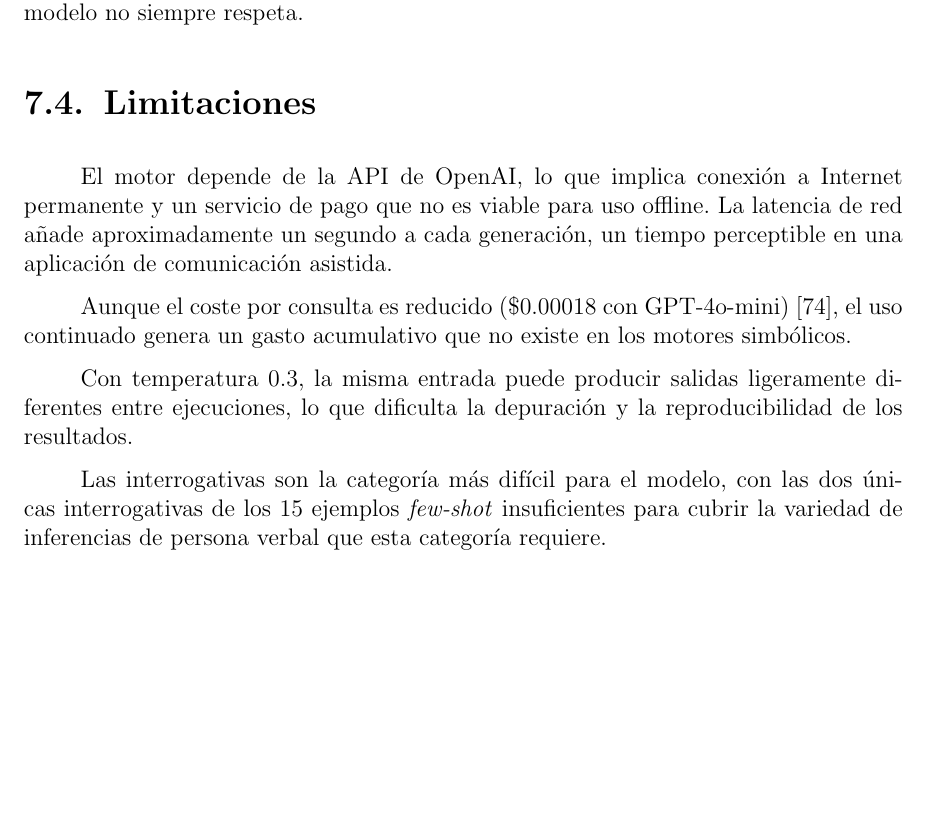
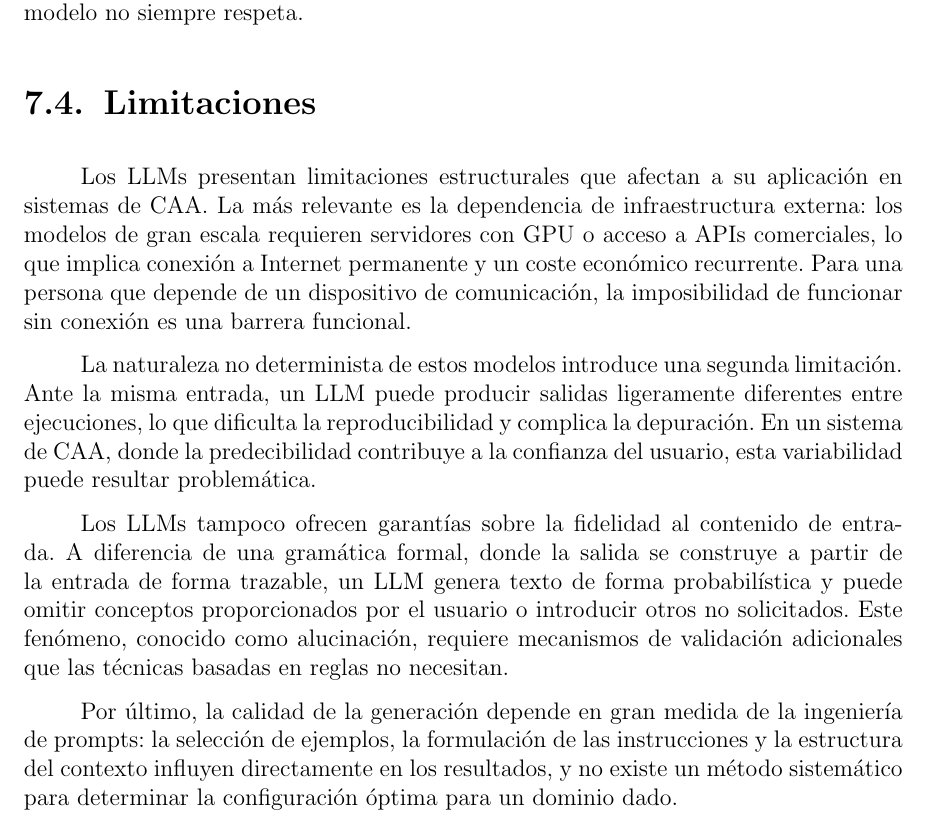
Before and after one commit to Lagaress/tfg-memory, a LaTeX document (main.tex, which reads sections/development/modelos-lenguaje.tex): part of page 63 of 140, cut so that both start at the same text, the shorter picture padded with empty space. Compiled offline with pdfLaTeX.

Commit message:
Generalize LLM limitations to technique-level, not implementation-specific

```diff
--- a/sections/development/modelos-lenguaje.tex
+++ b/sections/development/modelos-lenguaje.tex
@@ -87,10 +87,10 @@ El primero es la cobertura de conceptos: el validador comprueba que cada pictogr
 \section{Limitaciones}
 \label{sec:f3-limitaciones}
 
-El motor depende de la API de OpenAI, lo que implica conexión a Internet permanente y un servicio de pago que no es viable para uso offline. La latencia de red añade aproximadamente un segundo a cada generación, un tiempo perceptible en una aplicación de comunicación asistida.
+Los LLMs presentan limitaciones estructurales que afectan a su aplicación en sistemas de CAA. La más relevante es la dependencia de infraestructura externa: los modelos de gran escala requieren servidores con GPU o acceso a APIs comerciales, lo que implica conexión a Internet permanente y un coste económico recurrente. Para una persona que depende de un dispositivo de comunicación, la imposibilidad de funcionar sin conexión es una barrera funcional.
 
-Aunque el coste por consulta es reducido (\$0.00018 con GPT-4o-mini)~\cite{openai2024pricing}, el uso continuado genera un gasto acumulativo que no existe en los motores simbólicos.
+La naturaleza no determinista de estos modelos introduce una segunda limitación. Ante la misma entrada, un LLM puede producir salidas ligeramente diferentes entre ejecuciones, lo que dificulta la reproducibilidad y complica la depuración. En un sistema de CAA, donde la predecibilidad contribuye a la confianza del usuario, esta variabilidad puede resultar problemática.
 
-Con temperatura 0.3, la misma entrada puede producir salidas ligeramente diferentes entre ejecuciones, lo que dificulta la depuración y la reproducibilidad de los resultados.
+Los LLMs tampoco ofrecen garantías sobre la fidelidad al contenido de entrada. A diferencia de una gramática formal, donde la salida se construye a partir de la entrada de forma trazable, un LLM genera texto de forma probabilística y puede omitir conceptos proporcionados por el usuario o introducir otros no solicitados. Este fenómeno, conocido como alucinación, requiere mecanismos de validación adicionales que las técnicas basadas en reglas no necesitan.
 
-Las interrogativas son la categoría más difícil para el modelo, con las dos únicas interrogativas de los 15 ejemplos \textit{few-shot} insuficientes para cubrir la variedad de inferencias de persona verbal que esta categoría requiere.
+Por último, la calidad de la generación depende en gran medida de la ingeniería de prompts: la selección de ejemplos, la formulación de las instrucciones y la estructura del contexto influyen directamente en los resultados, y no existe un método sistemático para determinar la configuración óptima para un dominio dado.
```
